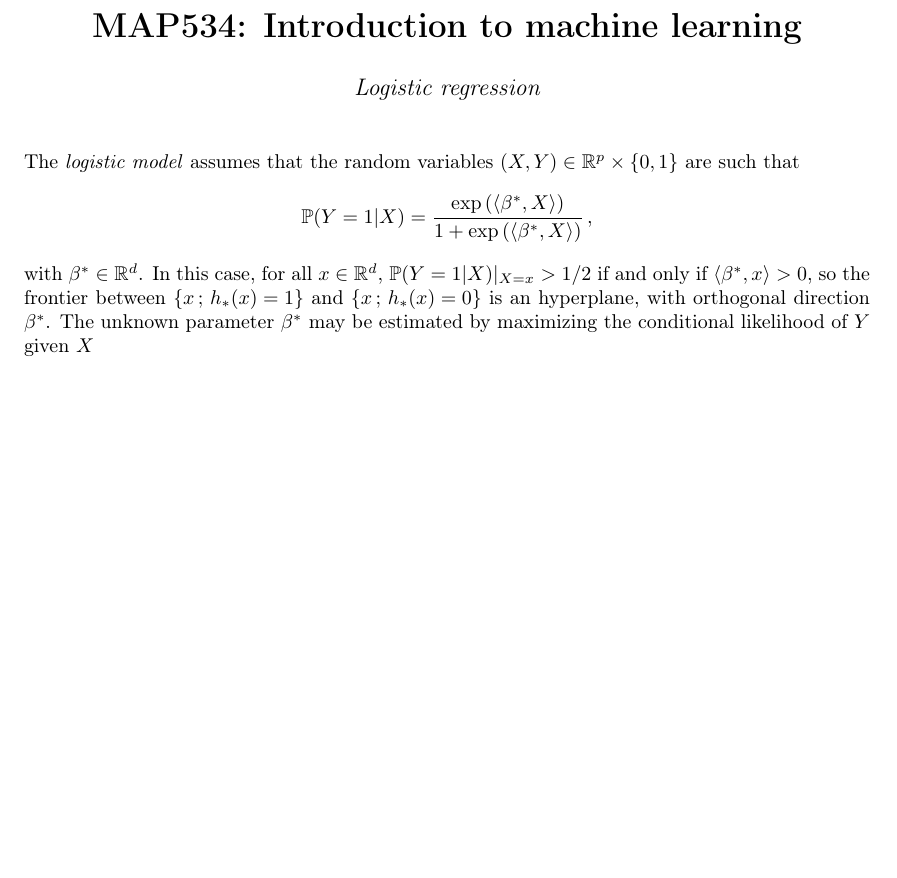
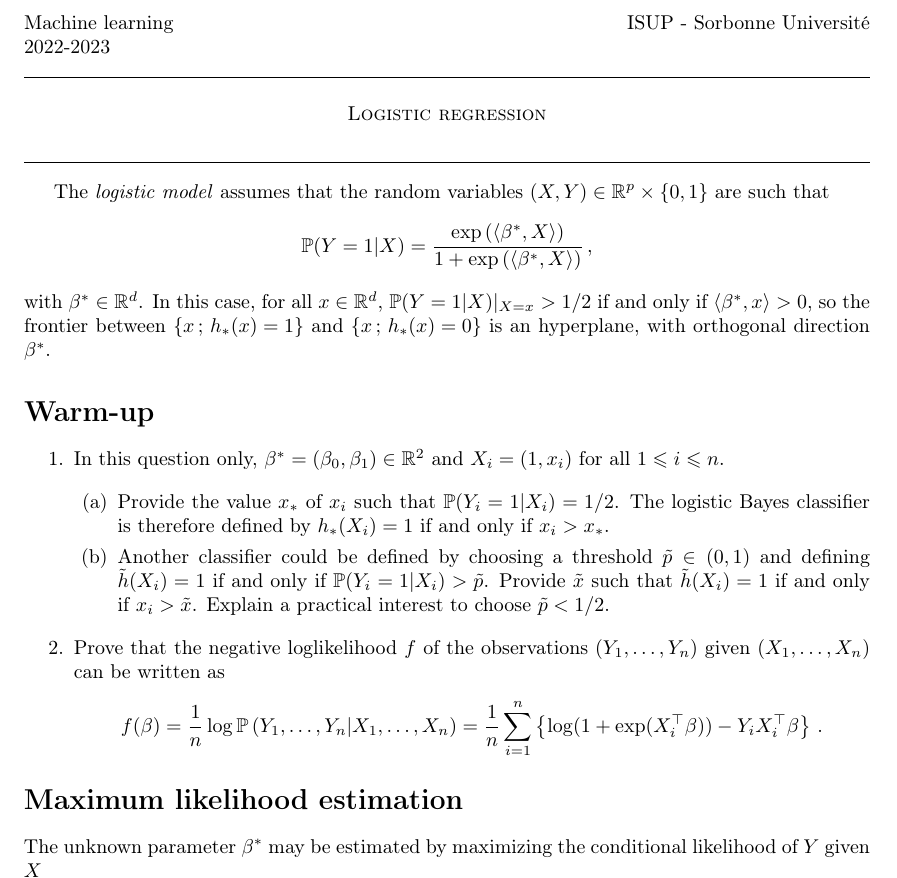
Before and after one commit to sylvainlc/22-ISUP-MachineLearning, a LaTeX problem sheet (2-DiscriminantAnalysis/Exercises/training_logistic_advanced.tex): part of the page before the commit and part of page 1 of 2 after it, cut at the place of the change, the shorter picture padded with empty space. Compiled offline with pdfLaTeX.

Commit message:
Updates exercises Chap. 1 and 2

```diff
--- a/2-DiscriminantAnalysis/Exercises/training_logistic_advanced.tex
+++ b/2-DiscriminantAnalysis/Exercises/training_logistic_advanced.tex
@@ -82,7 +60,7 @@
 
 
 % Style
-\pagestyle{fancyplain}
+%\pagestyle{fancyplain}
 \renewcommand{\sectionmark}[1]{\markright{#1}}
 \renewcommand{\subsectionmark}[1]{}
 %\lhead[\fancyplain{}{\thepage}]{\fancyplain{}{\footnotesize {\sf
@@ -100,10 +75,25 @@
-\title{{\bf MAP534:  Introduction to machine learning}}
-\author{{\em Logistic regression}}
-\date{}
+%% Titre
+%\title{{\bf Machine learning}}
+%\author{{\em Logistic regression}}
+%\date{}
+
 
 \begin{document}
 
-\maketitle
+\noindent Machine learning \hfill ISUP - Sorbonne Universit\'e \\
+ 2022-2023
+
+\noindent\hrulefill
+
+\begin{center}
+\textsc{Logistic regression}
+\end{center}
+\hrulefill
+
+\medskip
+
+
+
 
 
 %\section*{Logistic Regression}
@@ -113,15 +103,35 @@ $$
 $$
 with $\beta^*\in\mathbb{R}^d$. In this case, for all $x\in\rset^d$, $\bP(Y=1|X)|_{X=x}>1/2$ if and only if $\langle \beta^*,x\rangle>0$, so
 the frontier between $\left\{x\eqsp;\eqsp h_{*}(x)=1\right\}$ and $\left\{x\eqsp ;\eqsp h_{*}(x)=0\right\}$ is an hyperplane, with orthogonal
-direction $\beta^*$. The unknown parameter $\beta^*$ may be estimated  by maximizing the conditional likelihood of $Y$ given $X$
-\begin{align*}
+direction $\beta^*$.
+
+
+\section*{Warm-up}
+\begin{enumerate}
+
+	\item In this question only,  $\beta^* = (\beta_0,\beta_1)\in \rset^2$ and $X_i = (1,x_i)$ for all $1\leqslant i \leqslant n$.
+
+\begin{enumerate}
+\item Provide the value $x_*$ of $x_i$ such that $\mathbb{P}(Y_i=1 | X_i) = 1/2$. The logistic Bayes classifier is therefore defined by $h_*(X_i) = 1$ if and only if $x_i>x_*$.
+\item Another classifier could be defined by choosing a threshold $\tilde p\in(0,1)$ and defining $\tilde h(X_i) = 1$ if and only if $\mathbb{P}(Y_i=1 | X_i) > \tilde p$.  Provide $\tilde x$ such that $\tilde h(X_i) = 1$ if and only if $x_i>\tilde x$. Explain a practical interest to choose $\tilde p < 1/2$.
+\end{enumerate}
+	\item
+	Prove that the negative loglikelihood $f$ of the observations $(Y_1,\ldots,Y_n)$ given $(X_1,\ldots,X_n)$ can be written as
+	$$
+	f(\beta) =   \frac{1}{n}\log \mathbb{P}\left(Y_1,\ldots,Y_n\middle | X_1,\ldots,X_n\right) = \frac{1}{n}\sum_{i=1}^n \left\{\log(1+\exp(X_{i}^\top\beta))- Y_{i}X_{i}^\top\beta\right\}\eqsp.
+	$$
+\end{enumerate}
+
+\section*{Maximum likelihood estimation}
+The unknown parameter $\beta^*$ may be estimated  by maximizing the conditional likelihood of $Y$ given $X$
+$$
 \widehat \beta_n\in\mathrm{argmax}_{\beta\in\mathbb{R}^{d}}
 \prod_{i=1}^n \left[ \left( \frac{\exp\left(\langle
 	\beta,x_{i}\rangle\right)}{1+\exp\left(\langle
 	\beta,x_{i}\rangle\right)}\right)^{Y_{i}}
 \left(\frac{1}{1+\exp\left(\langle
 	\beta,x_{i}\rangle\right)}\right)^{1- Y_{i}} \right] ,
-\end{align*}
+$$
 to define the empirical classifier
 $$
 \widehat h_{n}: x \mapsto \1_{\langle \widehat\beta_n,x\rangle>0}\eqsp.
```
Also changed, not shown: 2-DiscriminantAnalysis/Exercises/training_LDA.tex (+12 -11 lines), 2-DiscriminantAnalysis/Exercises/training_logistic_advanced.tex (27 more changed lines).
